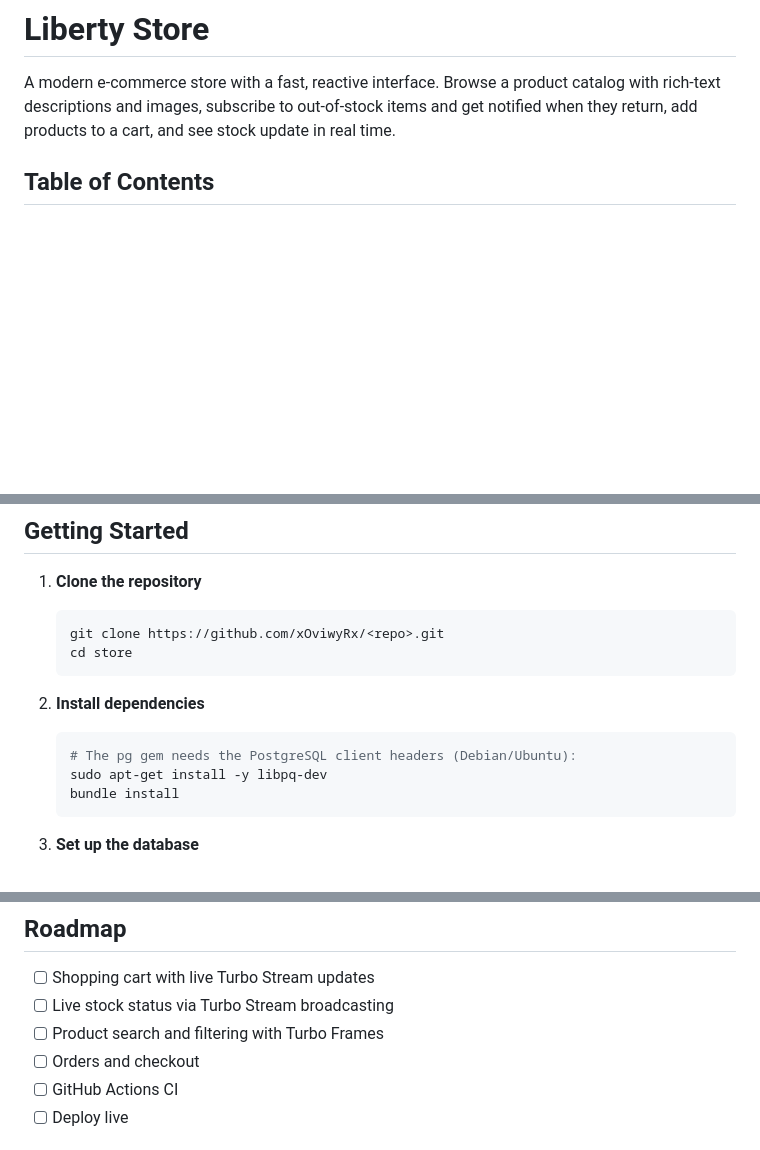
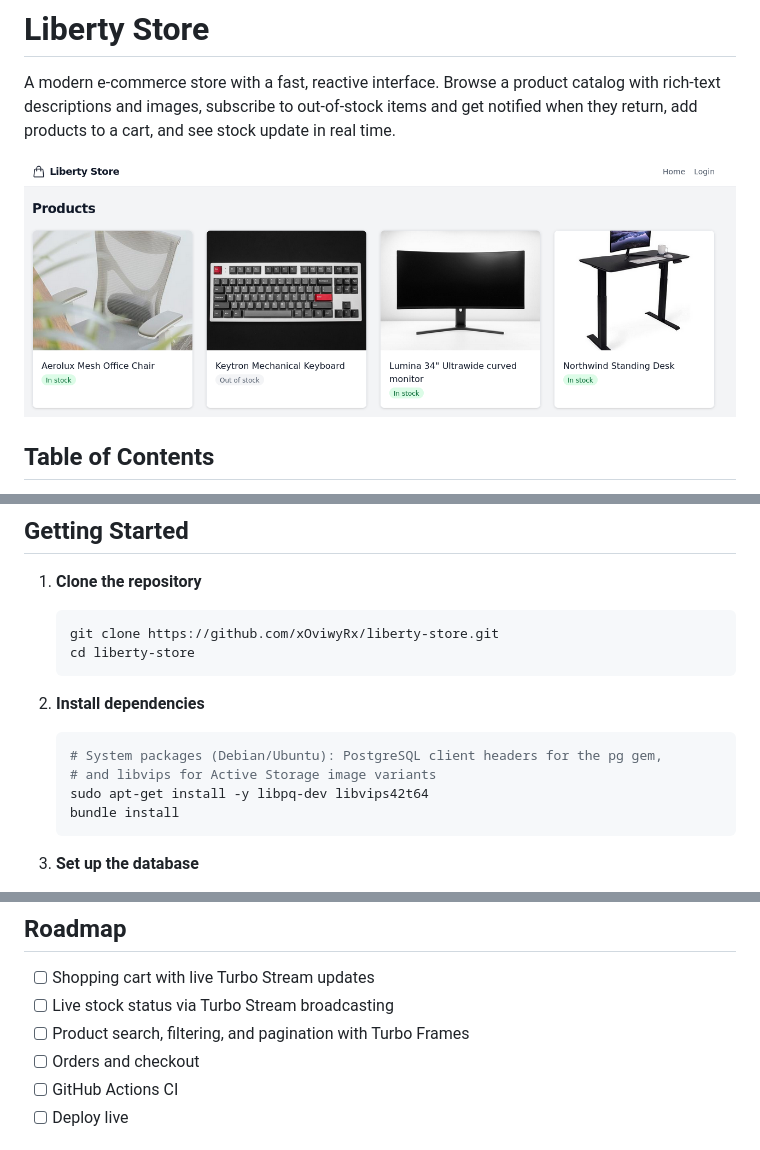
Before and after one commit to xOviwyRx/liberty-store, a Markdown page: README.md, 3 parts joined by grey strips. Rendered like a GitHub page; blank space fills up the shorter version.

````diff
--- a/README.md
+++ b/README.md
@@ -1,6 +1,8 @@
 # Liberty Store
 
 A modern e-commerce store with a fast, reactive interface. Browse a product catalog with rich-text descriptions and images, subscribe to out-of-stock items and get notified when they return, add products to a cart, and see stock update in real time.
+
+![Liberty Store product catalog](docs/products_screenshot.png)
 
 ## Table of Contents
 
@@ -99,14 +101,15 @@ English and Spanish translations ship with the app.
 
 1. **Clone the repository**
    ```bash
-   git clone https://github.com/xOviwyRx/<repo>.git
-   cd store
+   git clone https://github.com/xOviwyRx/liberty-store.git
+   cd liberty-store
    ```
 
 2. **Install dependencies**
    ```bash
-   # The pg gem needs the PostgreSQL client headers (Debian/Ubuntu):
-   sudo apt-get install -y libpq-dev
+   # System packages (Debian/Ubuntu): PostgreSQL client headers for the pg gem,
+   # and libvips for Active Storage image variants
+   sudo apt-get install -y libpq-dev libvips42t64
    bundle install
    ```
 
@@ -152,7 +155,7 @@ Configure SMTP for outgoing email in `config/environments/production.rb`.
 
 - [ ] Shopping cart with live Turbo Stream updates
 - [ ] Live stock status via Turbo Stream broadcasting
-- [ ] Product search and filtering with Turbo Frames
+- [ ] Product search, filtering, and pagination with Turbo Frames
 - [ ] Orders and checkout
 - [ ] GitHub Actions CI
 - [ ] Deploy live
````
